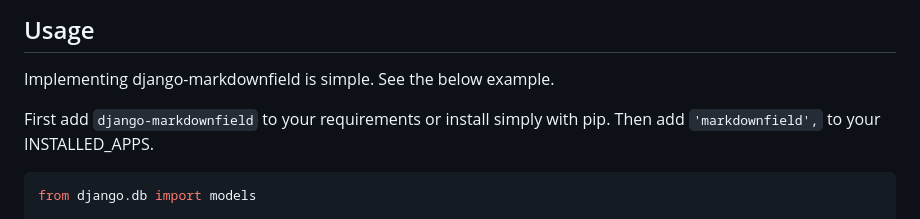
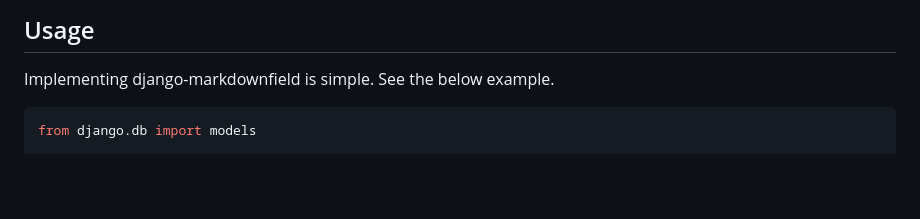
Before and after one commit to dmptrluke/django-markdownfield, a Markdown page: README.md, the part around the change. Rendered like a GitHub page; blank space fills up the shorter version.

Commit message:
Remove installation instruction from usage

````diff
--- a/README.md
+++ b/README.md
@@ -32,9 +32,6 @@ INSTALLED_APPS = [
 ## Usage
 
 Implementing django-markdownfield is simple. See the below example.
-
-First add `django-markdownfield` to your requirements or install simply with pip.
-Then add `'markdownfield',` to your INSTALLED_APPS.
 
 
 ```python
````
